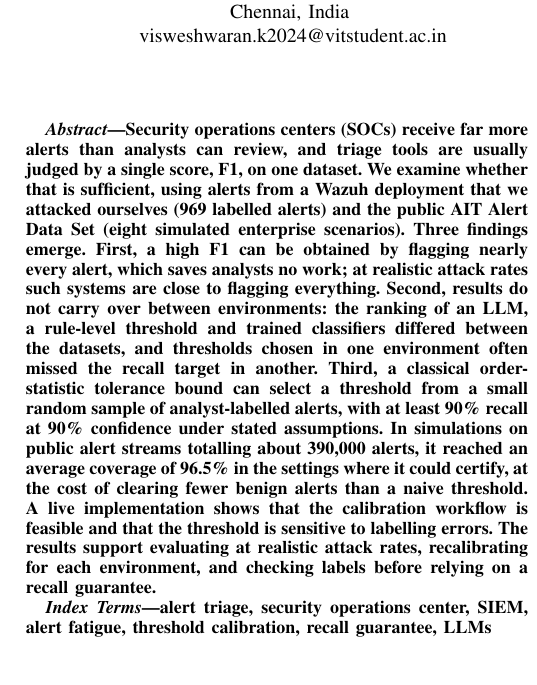
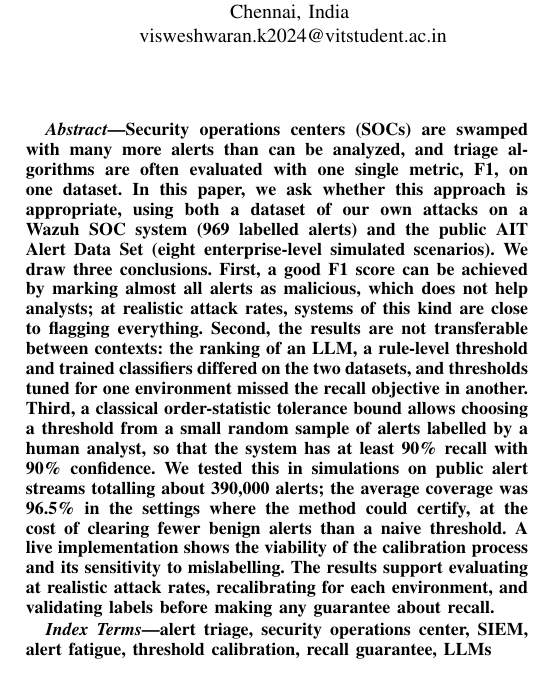
Before and after one commit to vizarrd/soc-alert-triage-calibration, a LaTeX paper (soc-dataset/paper/paper.tex): part of one column of page 1 of 6, cut so that both start at the same text. Compiled offline with pdfLaTeX.

Commit message:
Update the abstract

```diff
--- a/soc-dataset/paper/paper.tex
+++ b/soc-dataset/paper/paper.tex
@@ -30,22 +30,20 @@ rishikeshan.ca@vit.ac.in}}
 \maketitle
 
 \begin{abstract}
-Security operations centers (SOCs) receive far more alerts than analysts can review, and triage tools
-are usually judged by a single score, F1, on one dataset. We examine whether that is sufficient,
-using alerts from a Wazuh deployment that we attacked ourselves (969 labelled alerts) and the public
-AIT Alert Data Set (eight simulated enterprise scenarios). Three findings emerge. First, a high F1
-can be obtained by flagging nearly every alert, which saves analysts no work; at realistic attack
-rates such systems are close to flagging everything. Second, results do not carry over between
-environments: the ranking of an LLM, a rule-level threshold and trained classifiers differed between
-the datasets, and thresholds chosen in one environment often missed the recall target in another.
-Third, a classical order-statistic tolerance bound can select a threshold from a small random sample
-of analyst-labelled alerts, with at least 90\% recall at 90\% confidence under stated assumptions. In
-simulations on public alert streams totalling about 390,000 alerts, it reached an average coverage
-of 96.5\% in the settings where it could certify, at the cost of clearing fewer benign alerts than a
-naive threshold. A live implementation shows that the calibration workflow is feasible and that the
-threshold is sensitive to labelling errors. The results support evaluating at realistic attack
-rates, recalibrating for each environment, and checking labels before relying on a recall
-guarantee.
+Security operations centers (SOCs) are swamped with many more alerts than can be analyzed, and triage algorithms are
+often evaluated with one single metric, F1, on one dataset. In this paper, we ask whether this approach is appropriate,
+using both a dataset of our own attacks on a Wazuh SOC system (969 labelled alerts) and the public AIT Alert Data Set
+(eight enterprise-level simulated scenarios). We draw three conclusions. First, a good F1 score can be achieved by
+marking almost all alerts as malicious, which does not help analysts; at realistic attack rates, systems of this kind
+are close to flagging everything. Second, the results are not transferable between contexts: the ranking of an LLM, a
+rule-level threshold and trained classifiers differed on the two datasets, and thresholds tuned for one environment
+missed the recall objective in another. Third, a classical order-statistic tolerance bound allows choosing a threshold
+from a small random sample of alerts labelled by a human analyst, so that the system has at least 90\% recall with 90\%
+confidence. We tested this in simulations on public alert streams totalling about 390,000 alerts; the average coverage
+was 96.5\% in the settings where the method could certify, at the cost of clearing fewer benign alerts than a naive
+threshold. A live implementation shows the viability of the calibration process and its sensitivity to mislabelling.
+The results support evaluating at realistic attack rates, recalibrating for each environment, and validating labels
+before making any guarantee about recall.
 \end{abstract}
 
 \begin{IEEEkeywords}
```
Also changed, not shown: soc-dataset/paper/paper.pdf.
